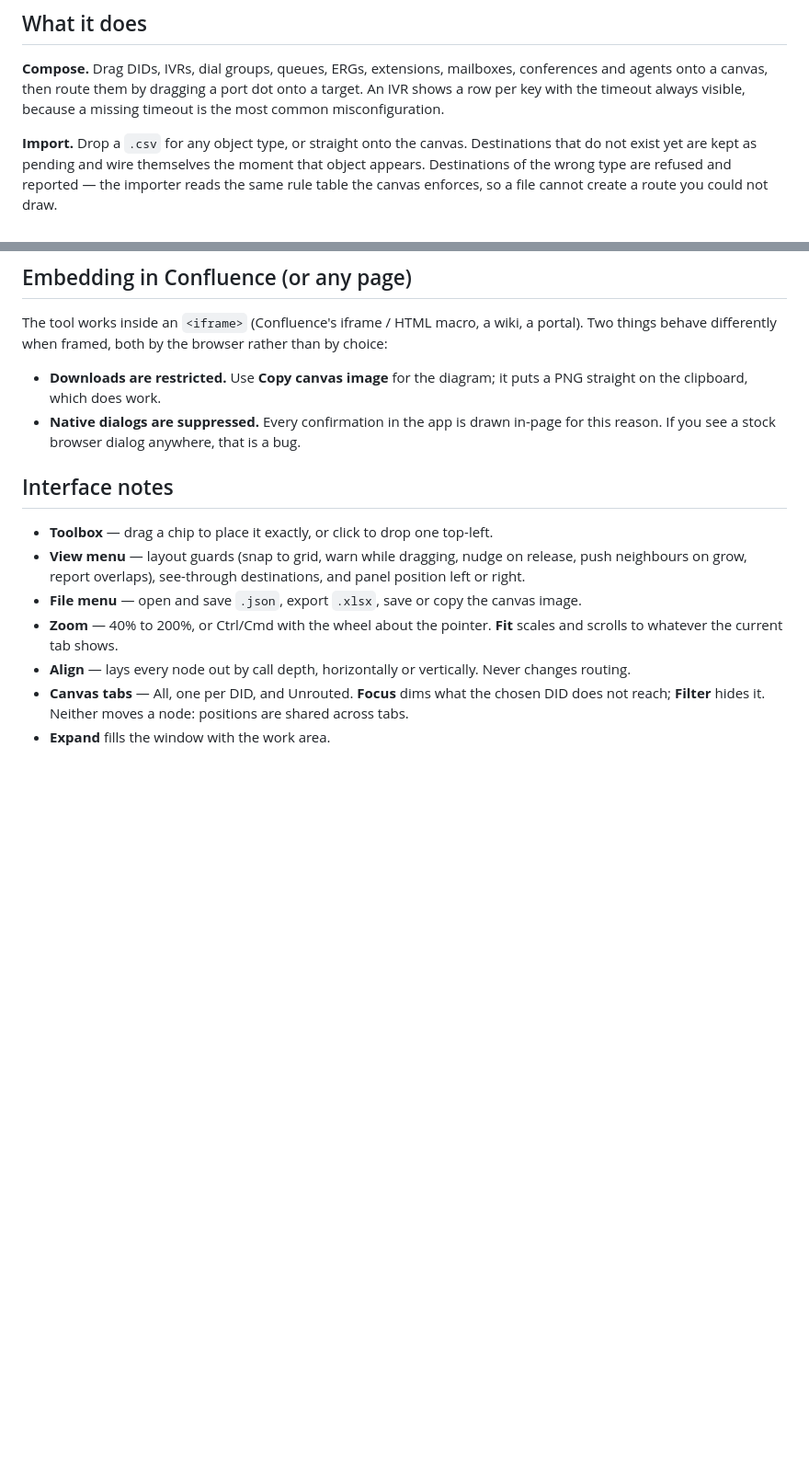
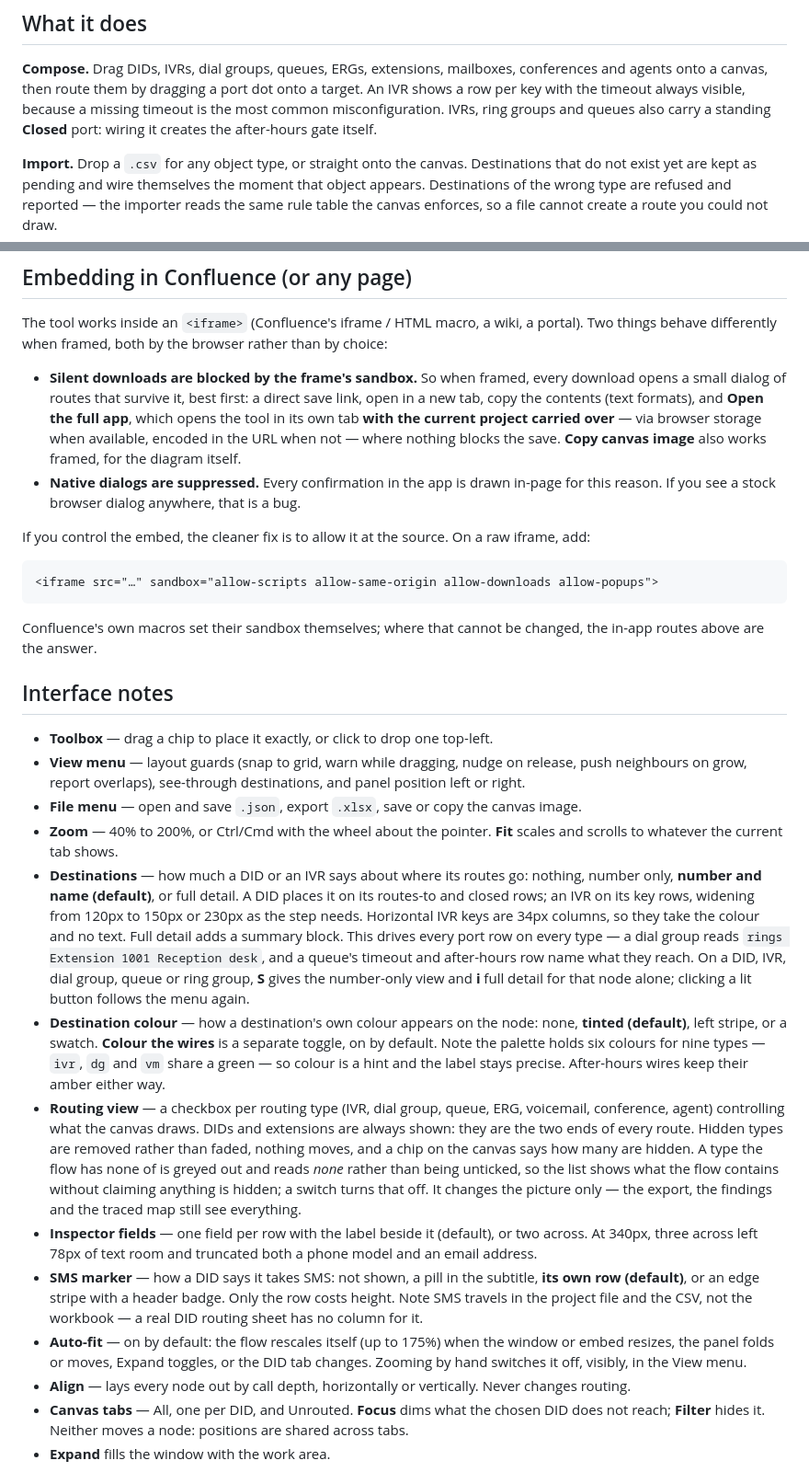
Before and after one commit to rr-man/Call-Flow-Builder, a Markdown page: README.md, 2 parts joined by grey strips. Shown at 92% size. Drawn GitHub-style; blank space fills up the shorter version.

```diff
--- a/README.md
+++ b/README.md
@@ -24,7 +24,9 @@ it from CSV, and the tool writes the workbook the Map Creator reads.
 **Compose.** Drag DIDs, IVRs, dial groups, queues, ERGs, extensions, mailboxes,
 conferences and agents onto a canvas, then route them by dragging a port dot
 onto a target. An IVR shows a row per key with the timeout always visible,
-because a missing timeout is the most common misconfiguration.
+because a missing timeout is the most common misconfiguration. IVRs, ring
+groups and queues also carry a standing **Closed** port: wiring it creates the
+after-hours gate itself.
 
 **Import.** Drop a `.csv` for any object type, or straight onto the canvas.
 Destinations that do not exist yet are kept as pending and wire themselves the
@@ -51,11 +53,24 @@ The tool works inside an `<iframe>` (Confluence's iframe / HTML macro, a wiki, a
 portal). Two things behave differently when framed, both by the browser rather
 than by choice:
 
-- **Downloads are restricted.** Use **Copy canvas image** for the diagram; it
-  puts a PNG straight on the clipboard, which does work.
+- **Silent downloads are blocked by the frame's sandbox.** So when framed, every
+  download opens a small dialog of routes that survive it, best first: a direct
+  save link, open in a new tab, copy the contents (text formats), and **Open the
+  full app**, which opens the tool in its own tab **with the current project
+  carried over** — via browser storage when available, encoded in the URL when
+  not — where nothing blocks the save. **Copy canvas image** also works framed,
+  for the diagram itself.
 - **Native dialogs are suppressed.** Every confirmation in the app is drawn
   in-page for this reason. If you see a stock browser dialog anywhere, that is a
   bug.
+
+If you control the embed, the cleaner fix is to allow it at the source. On a raw
+iframe, add:
+
+    <iframe src="…" sandbox="allow-scripts allow-same-origin allow-downloads allow-popups">
+
+Confluence's own macros set their sandbox themselves; where that cannot be
+changed, the in-app routes above are the answer.
 
 ## Interface notes
 
@@ -67,6 +82,40 @@ than by choice:
   image.
 - **Zoom** — 40% to 200%, or Ctrl/Cmd with the wheel about the pointer. **Fit**
   scales and scrolls to whatever the current tab shows.
+- **Destinations** — how much a DID or an IVR says about where its routes go:
+  nothing, number only, **number and name (default)**, or full detail. A DID
+  places it on its routes-to and closed rows; an IVR on its key rows, widening
+  from 120px to 150px or 230px as the step needs. Horizontal IVR keys are 34px
+  columns, so they take the colour and no text. Full detail adds a summary
+  block. This drives every port row on every type — a dial group reads
+  `rings Extension 1001 Reception desk`, and a queue's timeout and after-hours
+  row name what they reach. On a DID, IVR, dial group, queue or ring group,
+  **S** gives the number-only view and **i** full detail for that node alone;
+  clicking a lit button follows the menu again.
+- **Destination colour** — how a destination's own colour appears on the node:
+  none, **tinted (default)**, left stripe, or a swatch. **Colour the wires** is a
+  separate toggle, on by default. Note the palette holds six colours for nine
+  types — `ivr`, `dg` and `vm` share a green — so colour is a hint and the label
+  stays precise. After-hours wires keep their amber either way.
+- **Routing view** — a checkbox per routing type (IVR, dial group, queue, ERG,
+  voicemail, conference, agent) controlling what the canvas draws. DIDs and
+  extensions are always shown: they are the two ends of every route. Hidden
+  types are removed rather than faded, nothing moves, and a chip on the canvas
+  says how many are hidden. A type the flow has none of is greyed out and reads
+  *none* rather than being unticked, so the list shows what the flow contains
+  without claiming anything is hidden; a switch turns that off. It changes the
+  picture only — the export, the findings and the traced map still see
+  everything.
+- **Inspector fields** — one field per row with the label beside it (default),
+  or two across. At 340px, three across left 78px of text room and truncated
+  both a phone model and an email address.
+- **SMS marker** — how a DID says it takes SMS: not shown, a pill in the
+  subtitle, **its own row (default)**, or an edge stripe with a header badge.
+  Only the row costs height. Note SMS travels in the project file and the CSV,
+  not the workbook — a real DID routing sheet has no column for it.
+- **Auto-fit** — on by default: the flow rescales itself (up to 175%) when the
+  window or embed resizes, the panel folds or moves, Expand toggles, or the DID
+  tab changes. Zooming by hand switches it off, visibly, in the View menu.
 - **Align** — lays every node out by call depth, horizontally or vertically.
   Never changes routing.
 - **Canvas tabs** — All, one per DID, and Unrouted. **Focus** dims what the
```
Also changed, not shown: other parts of README.md (+1 -1 lines).
